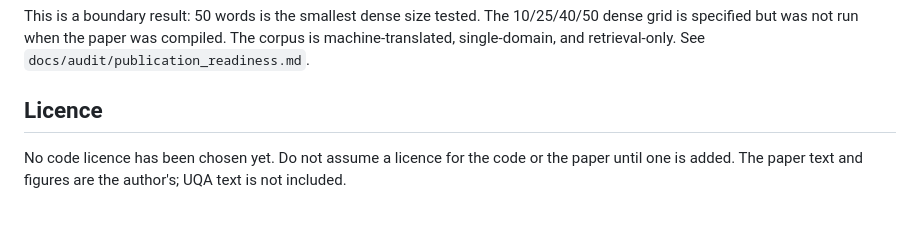
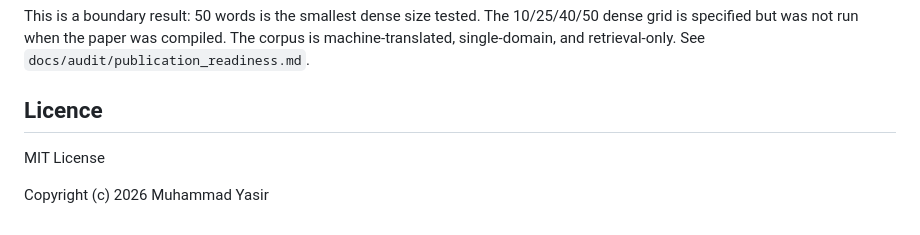
Before and after one commit to devxyasir/urdu-chunking-strategy, a Markdown page: README.md, the part around the change. Drawn GitHub-style.

```diff
--- a/README.md
+++ b/README.md
@@ -102,6 +102,6 @@ dense grid is specified but was not run when the paper was compiled. The corpus
 machine-translated, single-domain, and retrieval-only. See `docs/audit/publication_readiness.md`.
 
 ## Licence
+MIT License
 
-No code licence has been chosen yet. Do not assume a licence for the code or the paper until
-one is added. The paper text and figures are the author's; UQA text is not included.
+Copyright (c) 2026 Muhammad Yasir
```
